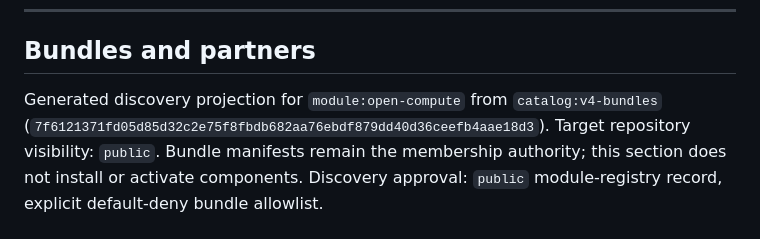
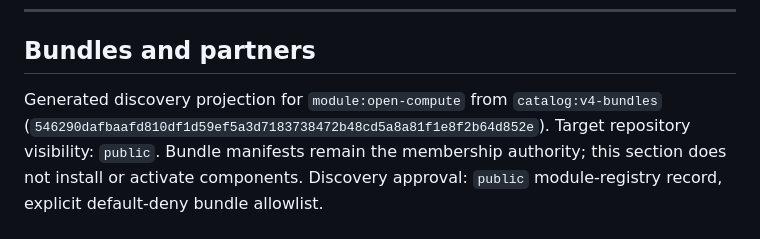
Before and after one commit to ellmos-ai/open-compute, a Markdown page: README.md, the part around the change. Drawn GitHub-style.

Commit message:
docs: refresh generated bundle discovery

```diff
--- a/README.md
+++ b/README.md
@@ -507,7 +507,7 @@ See `SECURITY.md`.
 
 ## Bundles and partners
 
-Generated discovery projection for `module:open-compute` from `catalog:v4-bundles` (`7f6121371fd05d85d32c2e75f8fbdb682aa76ebdf879dd40d36ceefb4aae18d3`).
+Generated discovery projection for `module:open-compute` from `catalog:v4-bundles` (`546290dafbaafd810df1d59ef5a3d7183738472b48cd5a8a81f1e8f2b64d852e`).
 Target repository visibility: `public`. Bundle manifests remain the membership authority; this section does not install or activate components.
 Discovery approval: `public` module-registry record, explicit default-deny bundle allowlist.
 
```
Also changed, not shown: README_de.md (+1 -1 lines).
